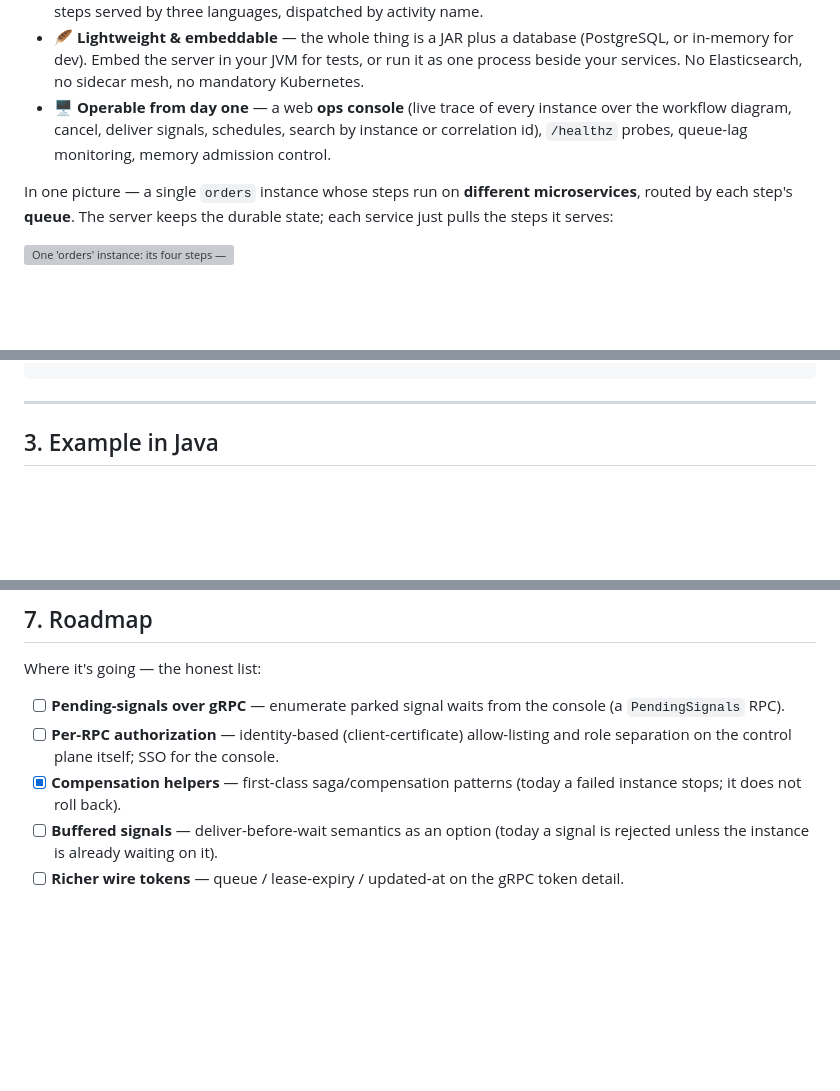
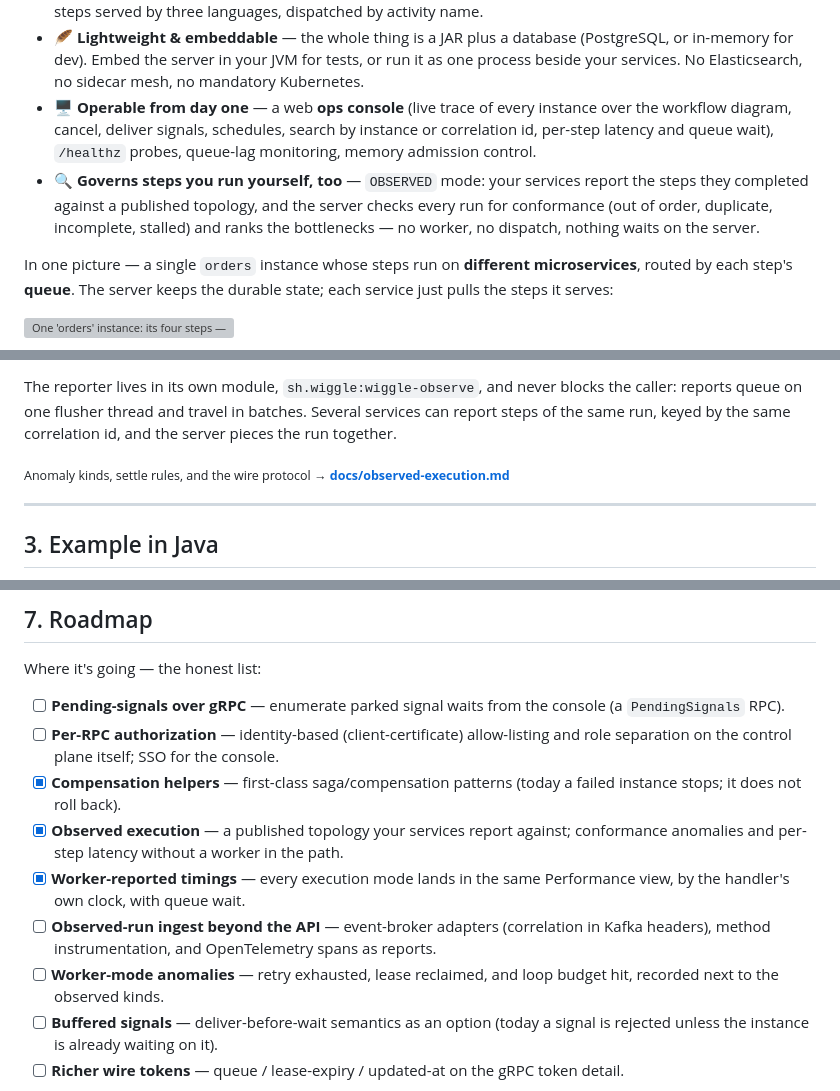
Before and after one commit to hadielmougy/wiggle, a Markdown page: README.md, 3 parts joined by grey strips. Drawn GitHub-style; blank space fills up the shorter version; grey boxes are pictures that could not be loaded.

```diff
--- a/README.md
+++ b/README.md
@@ -91,8 +91,12 @@ inspected, traced and versioned like any other row in your database.
   (PostgreSQL, or in-memory for dev). Embed the server in your JVM for tests, or run it as one
   process beside your services. No Elasticsearch, no sidecar mesh, no mandatory Kubernetes.
 - 🖥 **Operable from day one** — a web **ops console** (live trace of every instance over the
-  workflow diagram, cancel, deliver signals, schedules, search by instance or correlation id),
-  `/healthz` probes, queue-lag monitoring, memory admission control.
+  workflow diagram, cancel, deliver signals, schedules, search by instance or correlation id,
+  per-step latency and queue wait), `/healthz` probes, queue-lag monitoring, memory admission control.
+- 🔍 **Governs steps you run yourself, too** — `OBSERVED` mode: your services report the steps
+  they completed against a published topology, and the server checks every run for conformance
+  (out of order, duplicate, incomplete, stalled) and ranks the bottlenecks — no worker, no
+  dispatch, nothing waits on the server.
 
 In one picture — a single `orders` instance whose steps run on **different microservices**,
 routed by each step's **queue**. The server keeps the durable state; each service just pulls the
@@ -194,3 +233,8 @@ WIGGLE_URL=localhost:8080 ./gradlew :console:run    # → http://localhost:8090
+The reporter lives in its own module, `sh.wiggle:wiggle-observe`, and never blocks the caller:
+reports queue on one flusher thread and travel in batches. Several services can report steps of
+the same run, keyed by the same correlation id, and the server pieces the run together.
+
+<sub>Anomaly kinds, settle rules, and the wire protocol → **[docs/observed-execution.md](docs/observed-execution.md)**</sub>
 
 ---
 
@@ -567,6 +611,14 @@ Where it's going — the honest list:
       separation on the control plane itself; SSO for the console.
 - [x] **Compensation helpers** — first-class saga/compensation patterns (today a failed instance
       stops; it does not roll back).
+- [x] **Observed execution** — a published topology your services report against; conformance
+      anomalies and per-step latency without a worker in the path.
+- [x] **Worker-reported timings** — every execution mode lands in the same Performance view,
+      by the handler's own clock, with queue wait.
+- [ ] **Observed-run ingest beyond the API** — event-broker adapters (correlation in Kafka
+      headers), method instrumentation, and OpenTelemetry spans as reports.
+- [ ] **Worker-mode anomalies** — retry exhausted, lease reclaimed, and loop budget hit,
+      recorded next to the observed kinds.
 - [ ] **Buffered signals** — deliver-before-wait semantics as an option (today a signal is
       rejected unless the instance is already waiting on it).
 - [ ] **Richer wire tokens** — queue / lease-expiry / updated-at on the gRPC token detail.
```
Also changed, not shown: other parts of README.md (+35 -0 lines), docs/observed-execution.md (+2 -0 lines), docs/onboarding.md (+12 -2 lines), docs/img/console-instance-trace.png (added), docs/img/console-performance.png (added), 4 other files.
